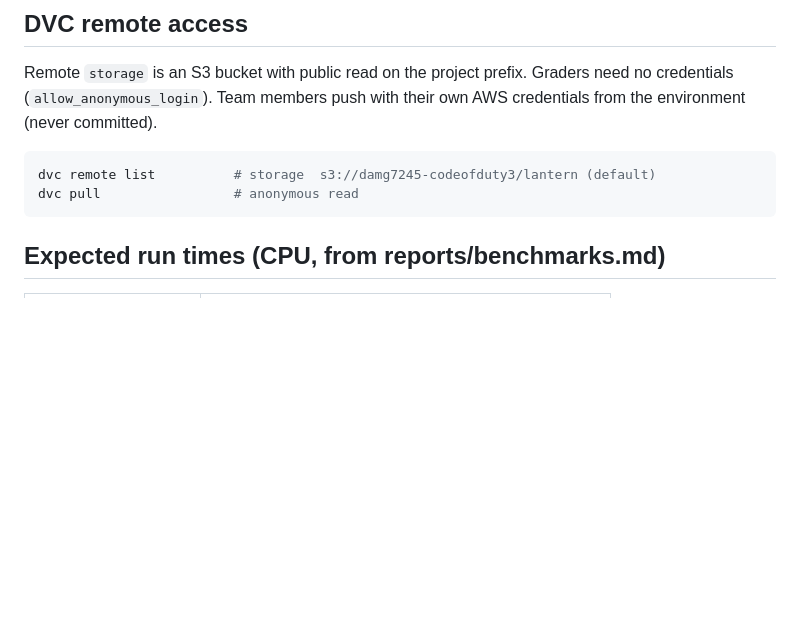
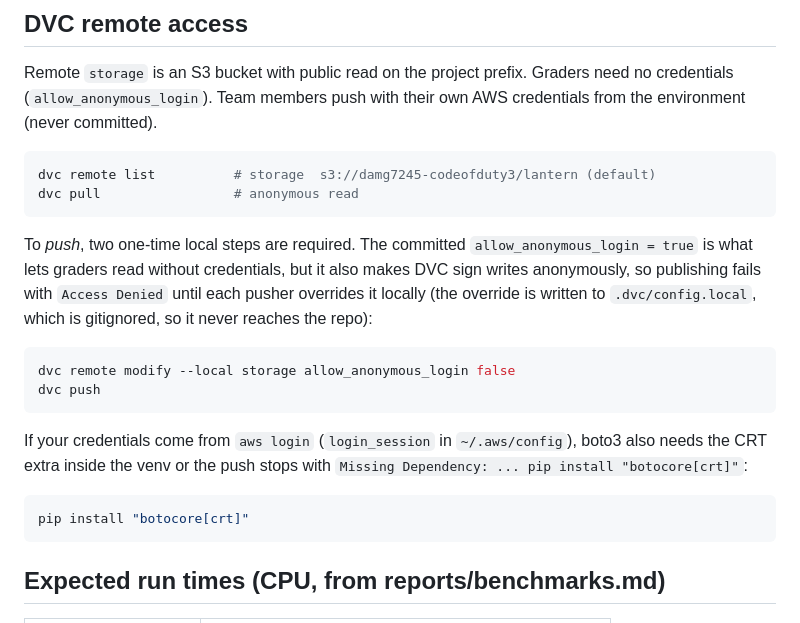
Before and after one commit to codeofduty3/lantern, a Markdown page: README.md, the part around the change. Rendered like a GitHub page; blank space fills up the shorter version.

Commit message:
Update README.md with instructions for DVC push and AWS credentials setup

````diff
--- a/README.md
+++ b/README.md
@@ -107,6 +107,25 @@ dvc remote list          # storage  s3://damg7245-codeofduty3/lantern (default)
 dvc pull                 # anonymous read
 ```
 
+To *push*, two one-time local steps are required. The committed
+`allow_anonymous_login = true` is what lets graders read without credentials, but it also
+makes DVC sign writes anonymously, so publishing fails with `Access Denied` until each
+pusher overrides it locally (the override is written to `.dvc/config.local`, which is
+gitignored, so it never reaches the repo):
+
+```bash
+dvc remote modify --local storage allow_anonymous_login false
+dvc push
+```
+
+If your credentials come from `aws login` (`login_session` in `~/.aws/config`), boto3 also
+needs the CRT extra inside the venv or the push stops with
+`Missing Dependency: ... pip install "botocore[crt]"`:
+
+```bash
+pip install "botocore[crt]"
+```
+
 ## Expected run times (CPU, from reports/benchmarks.md)
 
 | Stage | Time for both filings |
````
